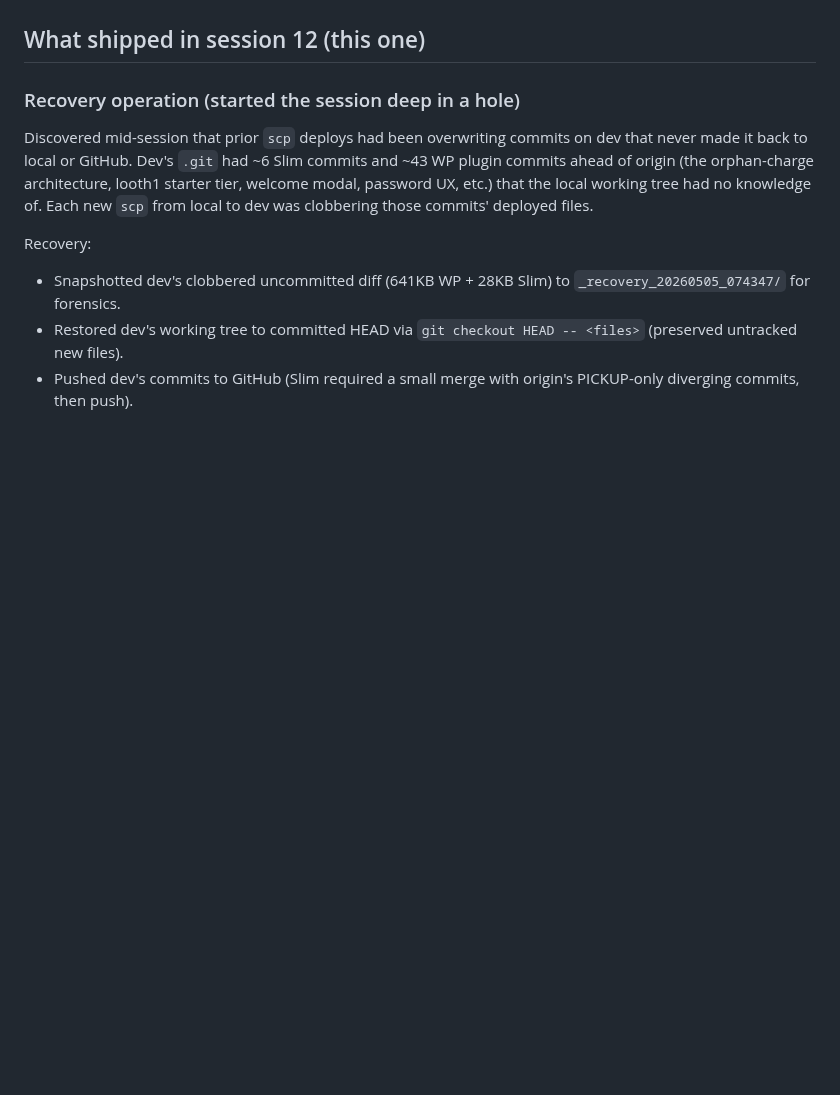
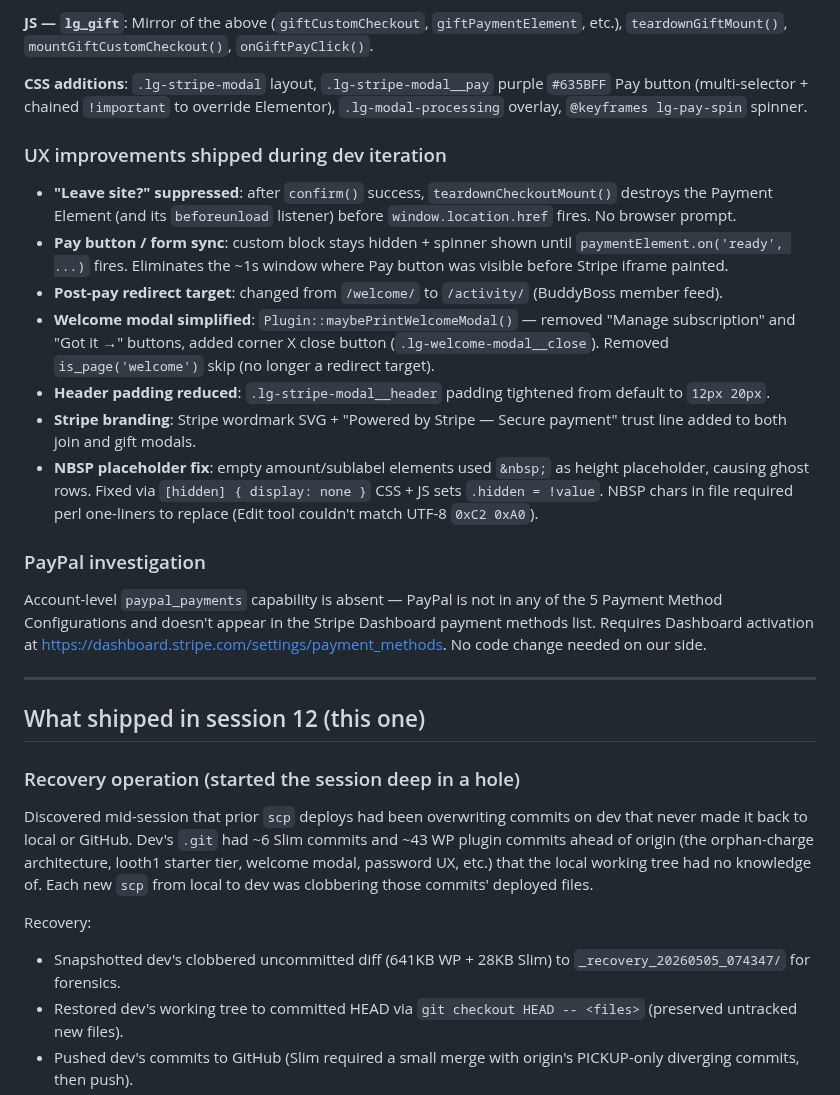
Before and after one commit to iandavlin/lg-stripe-billing, a Markdown page: PICKUP.md, the part around one of its changes. Rendered like a GitHub page; blank space fills up the shorter version.

```diff
--- a/PICKUP.md
+++ b/PICKUP.md
@@ -54,3 +50,22 @@ The motivating problem: the close-X on the join modal still has UX warts. The cu
+**JS — `lg_gift`**: Mirror of the above (`giftCustomCheckout`, `giftPaymentElement`, etc.), `teardownGiftMount()`, `mountGiftCustomCheckout()`, `onGiftPayClick()`.
+
+**CSS additions**: `.lg-stripe-modal` layout, `.lg-stripe-modal__pay` purple `#635BFF` Pay button (multi-selector + chained `!important` to override Elementor), `.lg-modal-processing` overlay, `@keyframes lg-pay-spin` spinner.
+
+### UX improvements shipped during dev iteration
+
+- **"Leave site?" suppressed**: after `confirm()` success, `teardownCheckoutMount()` destroys the Payment Element (and its `beforeunload` listener) before `window.location.href` fires. No browser prompt.
+- **Pay button / form sync**: custom block stays hidden + spinner shown until `paymentElement.on('ready', ...)` fires. Eliminates the ~1s window where Pay button was visible before Stripe iframe painted.
+- **Post-pay redirect target**: changed from `/welcome/` to `/activity/` (BuddyBoss member feed).
+- **Welcome modal simplified**: `Plugin::maybePrintWelcomeModal()` — removed "Manage subscription" and "Got it →" buttons, added corner X close button (`.lg-welcome-modal__close`). Removed `is_page('welcome')` skip (no longer a redirect target).
+- **Header padding reduced**: `.lg-stripe-modal__header` padding tightened from default to `12px 20px`.
+- **Stripe branding**: Stripe wordmark SVG + "Powered by Stripe — Secure payment" trust line added to both join and gift modals.
+- **NBSP placeholder fix**: empty amount/sublabel elements used `&nbsp;` as height placeholder, causing ghost rows. Fixed via `[hidden] { display: none }` CSS + JS sets `.hidden = !value`. NBSP chars in file required perl one-liners to replace (Edit tool couldn't match UTF-8 `0xC2 0xA0`).
+
+### PayPal investigation
+
+Account-level `paypal_payments` capability is absent — PayPal is not in any of the 5 Payment Method Configurations and doesn't appear in the Stripe Dashboard payment methods list. Requires Dashboard activation at https://dashboard.stripe.com/settings/payment_methods. No code change needed on our side.
+
+---
 
 ## What shipped in session 12 (this one)
 
```
Also changed, not shown: other parts of PICKUP.md (+40 -44 lines).
